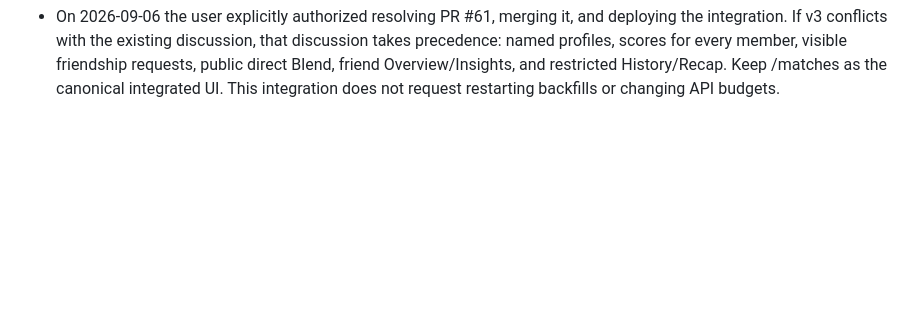
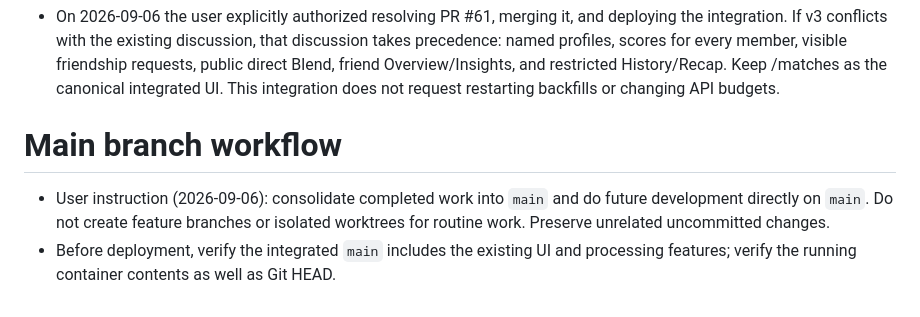
Before and after one commit to skyhong2002/urtube.observe.tw, a Markdown page: AGENTS.md, the part around the change. Drawn GitHub-style; blank space fills up the shorter version.

Commit message:
Record main-only development and integrated deployment workflow

```diff
--- a/AGENTS.md
+++ b/AGENTS.md
@@ -65,3 +65,11 @@ Original user instruction: 「只是之後撰寫前端時不要修改到後端
   visible friendship requests, public direct Blend, friend Overview/Insights,
   and restricted History/Recap. Keep /matches as the canonical integrated UI.
   This integration does not request restarting backfills or changing API budgets.
+
+# Main branch workflow
+
+- User instruction (2026-09-06): consolidate completed work into `main` and do
+  future development directly on `main`. Do not create feature branches or
+  isolated worktrees for routine work. Preserve unrelated uncommitted changes.
+- Before deployment, verify the integrated `main` includes the existing UI and
+  processing features; verify the running container contents as well as Git HEAD.
```
